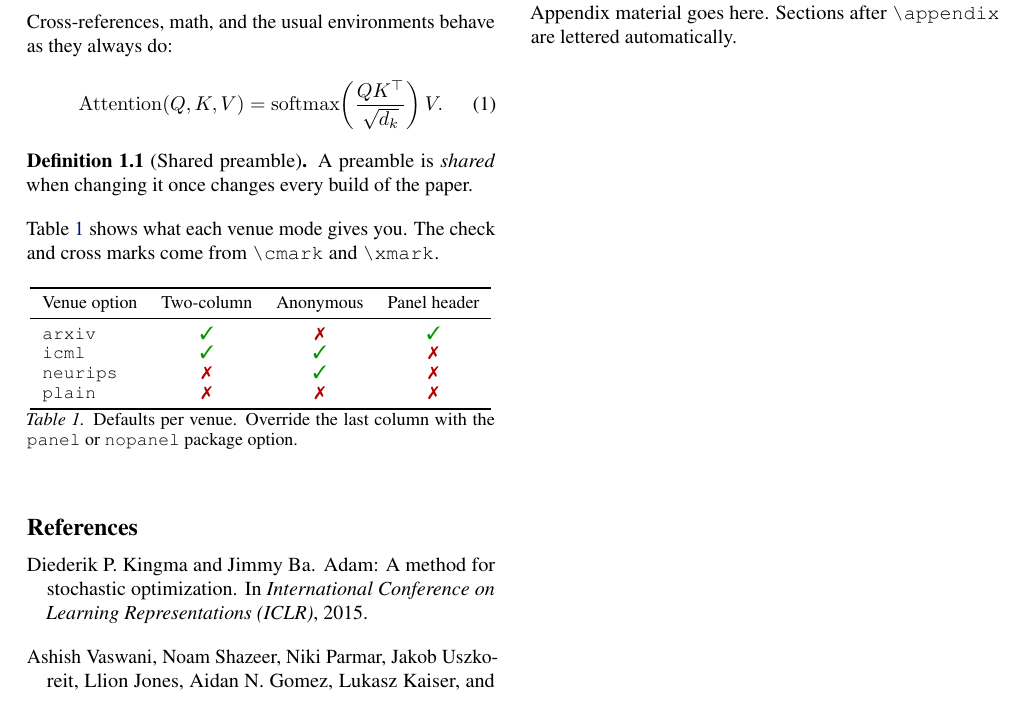
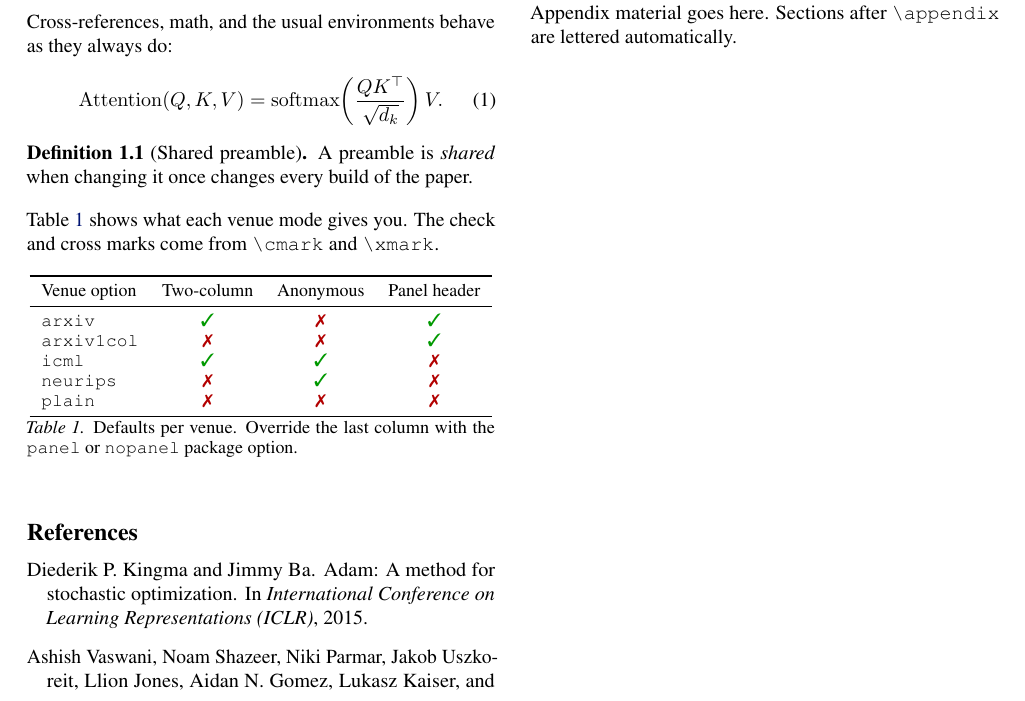
Before and after one commit to ARA-Labs/paperkit, a LaTeX document (main.tex, which reads sections/introduction.tex, styles/paperkit.sty): part of the page, cut so that both start at the same text. Compiled offline with pdfLaTeX.

Commit message:
feat: add arxiv1col one-column venue in acmsmall style
Adds a single-column preprint mode that reproduces acmart's acmsmall
typography on a US Letter page: Libertine text, Biolinum sans headings,
newtxmath math, Inconsolata mono, a 5.5in measure, 10pt indent with no
parskip, and acmart's heading spacing with run-in subsubsection and
paragraph heads.

The panel header stays on by default, as in the two-column arxiv mode;
nopanel gets a left-aligned acmsmall-style title block and a headingless
abstract. geometry loads before hyperref so the page size is picked up,
and the fonts load after the common packages so libertine wins over
helvet for \sfdefault. The nolibertine option keeps the layout with the
default fonts, and a missing libertine warns instead of failing.

Wires the venue into the Makefile, the test suite, the README, and the
template's venue table.

```diff
--- a/sections/introduction.tex
+++ b/sections/introduction.tex
@@ -30,6 +30,7 @@ cross marks come from \verb|\cmark| and \verb|\xmark|.
     Venue option & Two-column & Anonymous & Panel header \\
     \midrule
     \texttt{arxiv}    & \cmark & \xmark & \cmark \\
+    \texttt{arxiv1col} & \xmark & \xmark & \cmark \\
     \texttt{icml}     & \cmark & \cmark & \xmark \\
     \texttt{neurips}  & \xmark & \cmark & \xmark \\
     \texttt{plain}    & \xmark & \xmark & \xmark \\
--- a/styles/paperkit.sty
+++ b/styles/paperkit.sty
@@ -41,8 +44,10 @@
 \newif\ifpk@theorems   \pk@theoremstrue
 \newif\ifpk@colorlinks \pk@colorlinksfalse
 \newif\ifpk@natbib     \pk@natbibtrue
+\newif\ifpk@libertine  \pk@libertinetrue
 
 \DeclareOption{arxiv}{\def\pk@venue{arxiv}}
+\DeclareOption{arxiv1col}{\def\pk@venue{arxiv1col}}
 \DeclareOption{icml}{\def\pk@venue{icml}}
 \DeclareOption{neurips}{\def\pk@venue{neurips}}
 \DeclareOption{neurips2025}{\def\pk@venue{neurips2025}}
@@ -55,23 +60,25 @@
 \DeclareOption{notheorems}{\pk@theoremsfalse}
 \DeclareOption{colorlinks}{\pk@colorlinkstrue}
 \DeclareOption{nonatbib}{\pk@natbibfalse}
+\DeclareOption{nolibertine}{\pk@libertinefalse}
 \DeclareOption*{\PackageWarning{paperkit}{Unknown option `\CurrentOption'}}
 \ProcessOptions\relax
 
 % \def\pkvenue{...} on the command line wins over the package option.
 \@ifundefined{pkvenue}{}{\edef\pk@venue{\pkvenue}}
 
-\newif\ifpk@arxiv    \newif\ifpk@icml
+\newif\ifpk@arxiv    \newif\ifpk@icml    \newif\ifpk@onecol
 \newif\ifpk@neurips  \newif\ifpk@nrold  \newif\ifpk@plainvenue
 \def\pk@tmp{arxiv}\ifx\pk@venue\pk@tmp\pk@arxivtrue\fi
+\def\pk@tmp{arxiv1col}\ifx\pk@venue\pk@tmp\pk@onecoltrue\fi
 \def\pk@tmp{icml}\ifx\pk@venue\pk@tmp\pk@icmltrue\fi
 \def\pk@tmp{neurips}\ifx\pk@venue\pk@tmp\pk@neuripstrue\fi
 \def\pk@tmp{neurips2025}\ifx\pk@venue\pk@tmp\pk@neuripstrue\pk@nroldtrue\fi
 \def\pk@tmp{plain}\ifx\pk@venue\pk@tmp\pk@plainvenuetrue\fi
-\ifpk@arxiv\else\ifpk@icml\else\ifpk@neurips\else\ifpk@plainvenue\else
+\ifpk@arxiv\else\ifpk@onecol\else\ifpk@icml\else\ifpk@neurips\else\ifpk@plainvenue\else
   \PackageError{paperkit}{Unknown venue `\pk@venue'}%
-    {Use one of: arxiv, icml, neurips, neurips2025, plain.}%
-\fi\fi\fi\fi
+    {Use one of: arxiv, arxiv1col, icml, neurips, neurips2025, plain.}%
+\fi\fi\fi\fi\fi
 
 % Blind venues: paperkit-rendered headers (panel, ICML box) must hide authors
 % unless `final' is given. The NeurIPS style anonymizes its native block itself.
@@ -83,7 +90,9 @@
 
 % Panel is the default look for preprints only; venues get their native block.
 \ifpk@panelset\else
-  \ifpk@arxiv\pk@paneltrue\else\pk@panelfalse\fi
+  \pk@panelfalse
+  \ifpk@arxiv\pk@paneltrue\fi
+  \ifpk@onecol\pk@paneltrue\fi
 \fi
 
 \providecommand{\pkstyledir}{styles/}
@@ -160,6 +169,19 @@
   \pk@load
   \pk@loadhyperref
 \fi
+% arxiv1col has no venue .sty of its own: it is a plain one-column article that
+% paperkit lays out in the acmsmall manner further down.
+\ifpk@onecol
+  % geometry before hyperref, so hyperref sees the final page size.
+  \RequirePackage{geometry}
+  \geometry{letterpaper,
+    left=1.5in, right=1.5in, top=1.2in, bottom=1.2in,
+    includefoot, footskip=26pt, heightrounded}
+  \pk@loadhyperref
+  \ifpk@natbib
+    \@ifpackageloaded{natbib}{}{\RequirePackage[numbers]{natbib}}
+  \fi
+\fi
 \ifpk@plainvenue
   \pk@loadhyperref
   \ifpk@natbib
@@ -207,6 +229,72 @@
 
 % hyperref + algorithmic need this to agree on labels.
 \providecommand{\theHalgorithm}{\arabic{algorithm}}
+
+%%%%%%%%%%%%%%%%%%%%%%%%%%%%%%%%%%%%%%%%%%%%%%%%%%%%%%%%% one-column arXiv %%
+% Fonts and layout for the `arxiv1col' venue: acmart's acmsmall reading
+% experience -- Libertine text, Biolinum headings, a ~5.5in measure, 10pt on
+% 12pt, tight run-in subsubsections -- on a US Letter page instead of
+% acmsmall's 6.75x10in trim, so the PDF prints normally. The page geometry is
+% set with the venue above; this block comes after the common packages on
+% purpose, because libertine has to win over helvet for \sfdefault.
+\ifpk@onecol
+  \ifpk@libertine
+    \IfFileExists{libertine.sty}{%
+      \RequirePackage[tt=false,type1=true]{libertine}%
+      \IfFileExists{zi4.sty}{\RequirePackage[varqu]{zi4}}{}%
+      \IfFileExists{newtxmath.sty}{\RequirePackage[libertine]{newtxmath}}{}%
+    }{%
+      \PackageWarning{paperkit}{Package libertine not installed; arxiv1col
+        falls back to the default fonts. Install libertine, newtx and
+        inconsolata, or pass the `nolibertine' option to silence this}%
+    }%
+  \fi
+
+  % acmsmall paragraphing: a small indent and no inter-paragraph glue.
+  \setlength{\parindent}{10\p@}
+  \setlength{\parskip}{\z@}
+
+  % Headings: sans bold, flush left, tight above and below; subsubsection and
+  % paragraph run into the text and take a closing period, as in acmart.
+  \newcommand{\pk@headraggedright}{%
+    \@rightskip\@flushglue \rightskip\@rightskip
+    \leftskip\z@skip \parindent\z@}
+  \newcommand{\pk@adddot}[1]{#1.}
+  \renewcommand\section{\@startsection{section}{1}{\z@}%
+    {-.75\baselineskip \@plus -2\p@ \@minus -.2\p@}%
+    {.25\baselineskip}%
+    {\normalfont\sffamily\bfseries\pk@headraggedright}}
+  \renewcommand\subsection{\@startsection{subsection}{2}{\z@}%
+    {-.75\baselineskip \@plus -2\p@ \@minus -.2\p@}%
+    {.25\baselineskip}%
+    {\normalfont\sffamily\bfseries\pk@headraggedright}}
+  \renewcommand\subsubsection{\@startsection{subsubsection}{3}{\z@}%
+    {-.5\baselineskip \@plus -2\p@ \@minus -.2\p@}%
+    {-3.5\p@}%
+    {\normalfont\sffamily\itshape\pk@adddot}}
+  \renewcommand\paragraph{\@startsection{paragraph}{4}{\parindent}%
+    {-.5\baselineskip \@plus -2\p@ \@minus -.2\p@}%
+    {-3.5\p@}%
+    {\normalfont\itshape\pk@adddot}}
+
+  \captionsetup{labelfont=bf, labelsep=colon, font=small, margin=\z@}
+
+  % acmsmall runs the abstract as a plain paragraph at full measure, with no
+  % centered `Abstract' heading. Only the nopanel path reaches this; the panel
+  % typesets the abstract itself.
+  \renewenvironment{abstract}{\vskip 6\p@\par\noindent\ignorespaces}%
+                             {\par\vskip 6\p@}
+
+  % Native (nopanel) title block, left aligned like acmsmall's.
+  \renewcommand{\@maketitle}{%
+    \null
+    \begin{flushleft}%
+      {\sffamily\bfseries\fontsize{17}{21}\selectfont\@title\par}%
+      \ifx\@author\@empty\else\vskip 12\p@{\@author\par}\fi
+      \ifx\@date\@empty\else\vskip 6\p@{\small\@date\par}\fi
+    \end{flushleft}%
+    \par\vskip 12\p@}
+\fi
 
 %%%%%%%%%%%%%%%%%%%%%%%%%%%%%%%%%%%%%%%%%%%%%%%%%%%%%%%%%%%% small niceties %%
 \ifpk@minimal
```
Also changed, not shown: main.tex (+2 -1 lines), Makefile, README.md, styles/paperkit.sty (5 more changed lines), 1 other file.
